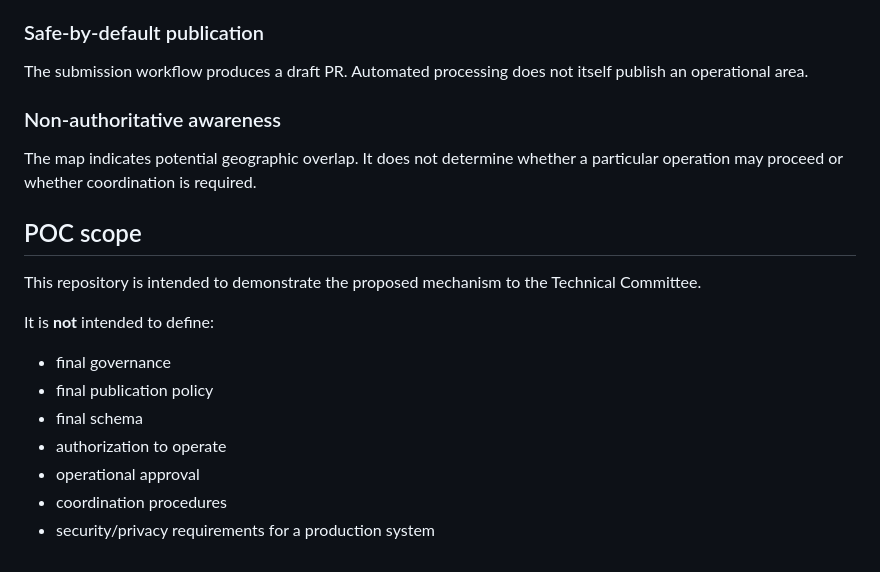
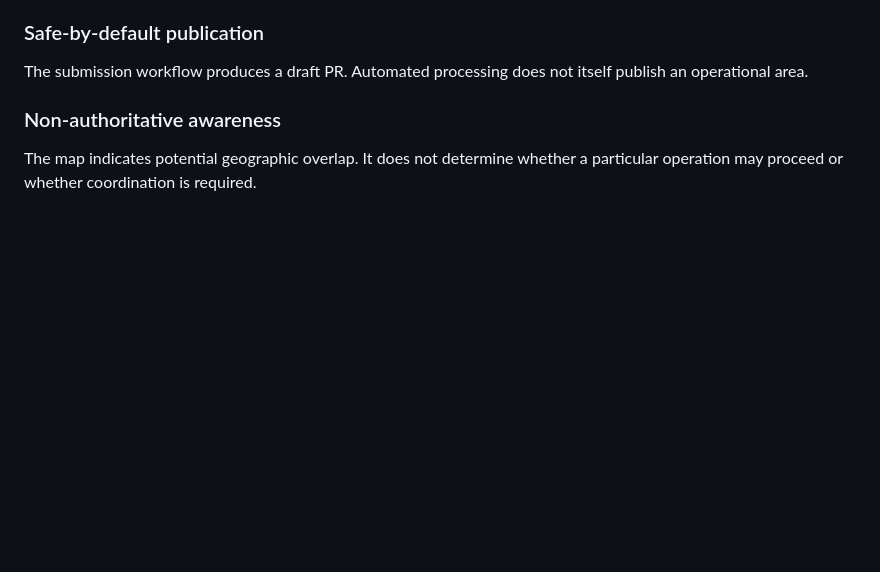
Before and after one commit to Puchala/operational-area-map, a Markdown page: README.md, the part around the change. GitHub-like rendering; blank space fills up the shorter version.

Commit message:
Remove POC scope section from README

```diff
--- a/README.md
+++ b/README.md
@@ -201,17 +201,3 @@ The submission workflow produces a draft PR. Automated processing does not itsel
 
 ### Non-authoritative awareness
 The map indicates potential geographic overlap. It does not determine whether a particular operation may proceed or whether coordination is required.
-
-## POC scope
-
-This repository is intended to demonstrate the proposed mechanism to the Technical Committee.
-
-It is **not** intended to define:
-
-- final governance
-- final publication policy
-- final schema
-- authorization to operate
-- operational approval
-- coordination procedures
-- security/privacy requirements for a production system
```
